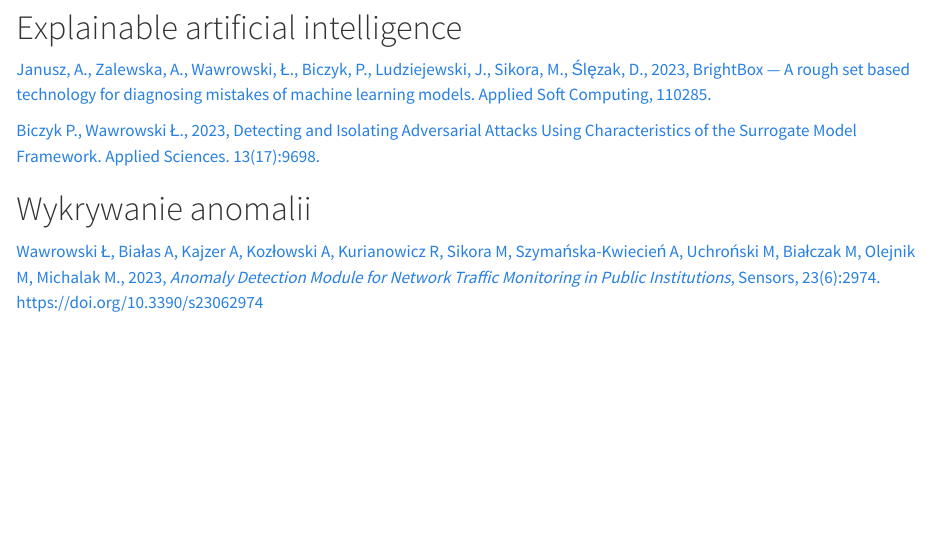
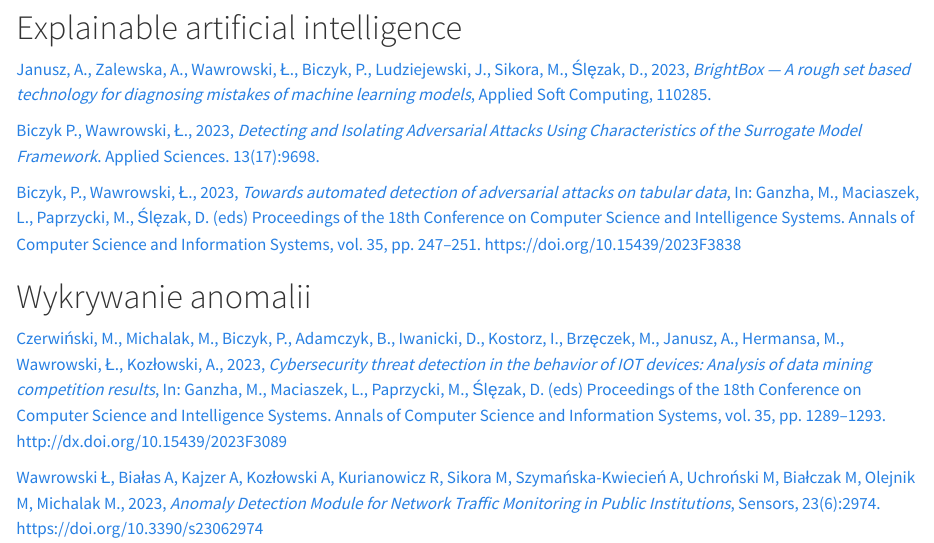
Before and after one commit to lwawrowski/blog-quarto, a Quarto document (publikacje.qmd): the page in a window 1100 px wide, from 780 px down. Rendered offline with R 4.5, knitr and Pandoc in place of Quarto, with nearby package versions.

Commit message:
publikacje fedcsis

```diff
--- a/publikacje.qmd
+++ b/publikacje.qmd
@@ -29,11 +29,15 @@ Wawrowski, Ł., 2015, _Estymacja zasięgu ubóstwa w podregionach Polski z wykor
 
 # Explainable artificial intelligence
 
-[Janusz, A., Zalewska, A., Wawrowski, Ł., Biczyk, P., Ludziejewski, J., Sikora, M., Ślęzak, D., 2023, BrightBox — A rough set based technology for diagnosing mistakes of machine learning models. Applied Soft Computing, 110285.](https://www.sciencedirect.com/science/article/pii/S1568494623003034?casa_token=nDCjKI9F1m4AAAAA:64T2RssPagT6VatwfVQmfoSiWzzVu6La7YXuZMM5HOwoKhk_9TSQaqiZni4hSHdkNzPMofWP_CAN)
+[Janusz, A., Zalewska, A., Wawrowski, Ł., Biczyk, P., Ludziejewski, J., Sikora, M., Ślęzak, D., 2023, _BrightBox — A rough set based technology for diagnosing mistakes of machine learning models_, Applied Soft Computing, 110285.](https://www.sciencedirect.com/science/article/pii/S1568494623003034?casa_token=nDCjKI9F1m4AAAAA:64T2RssPagT6VatwfVQmfoSiWzzVu6La7YXuZMM5HOwoKhk_9TSQaqiZni4hSHdkNzPMofWP_CAN)
 
-[Biczyk P., Wawrowski Ł., 2023, Detecting and Isolating Adversarial Attacks Using Characteristics of the Surrogate Model Framework. Applied Sciences. 13(17):9698.](https://doi.org/10.3390/app13179698)
+[Biczyk P., Wawrowski, Ł., 2023, _Detecting and Isolating Adversarial Attacks Using Characteristics of the Surrogate Model Framework_. Applied Sciences. 13(17):9698.](https://doi.org/10.3390/app13179698)
+
+[Biczyk, P., Wawrowski, Ł., 2023, _Towards automated detection of adversarial attacks on tabular data_, In: Ganzha, M., Maciaszek, L., Paprzycki, M., Ślęzak, D. (eds) Proceedings of the 18th Conference on Computer Science and Intelligence Systems. Annals of Computer Science and Information Systems, vol. 35, pp. 247–251. https://doi.org/10.15439/2023F3838](https://doi.org/10.15439/2023F3838)
 
 # Wykrywanie anomalii
+
+[Czerwiński, M., Michalak, M., Biczyk, P., Adamczyk, B., Iwanicki, D., Kostorz, I., Brzęczek, M., Janusz, A., Hermansa, M., Wawrowski, Ł., Kozłowski, A., 2023, _Cybersecurity threat detection in the behavior of IOT devices: Analysis of data mining competition results_, In: Ganzha, M., Maciaszek, L., Paprzycki, M., Ślęzak, D. (eds) Proceedings of the 18th Conference on Computer Science and Intelligence Systems. Annals of Computer Science and Information Systems, vol. 35, pp. 1289–1293. http://dx.doi.org/10.15439/2023F3089](http://dx.doi.org/10.15439/2023F3089)
 
 [Wawrowski Ł, Białas A, Kajzer A, Kozłowski A, Kurianowicz R, Sikora M, Szymańska-Kwiecień A, Uchroński M, Białczak M, Olejnik M, Michalak M., 2023, _Anomaly Detection Module for Network Traffic Monitoring in Public Institutions_, Sensors, 23(6):2974. https://doi.org/10.3390/s23062974](articles/sensors_2023.pdf)
 
```
Also changed, not shown: 4 other files.
